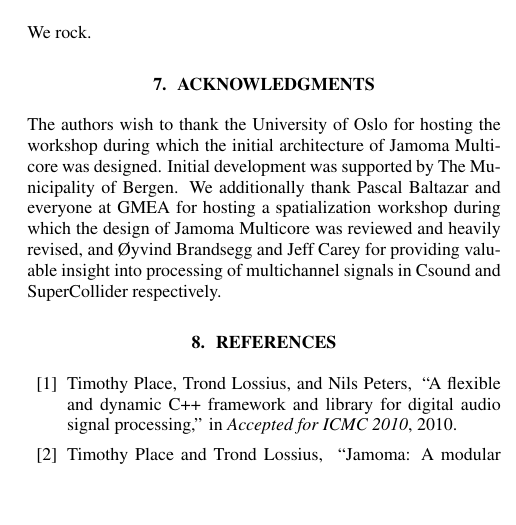
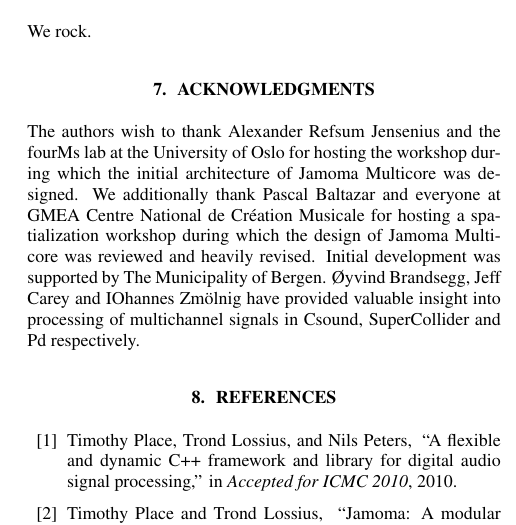
Before and after one commit to alexarje/JamomaPublications, a LaTeX paper (Proceedings/2010-DAFx-Multicore/JamomaMulticore-DAFx.tex): part of one column of page 6 of 6, cut so that both start at the same text, the shorter picture padded with empty space. Compiled offline with pdfLaTeX; the source files are stored in an older character set and shown here as Unicode.

Commit message:
Cleaning up aknowledgements

```diff
--- a/Proceedings/2010-DAFx-Multicore/JamomaMulticore-DAFx.tex
+++ b/Proceedings/2010-DAFx-Multicore/JamomaMulticore-DAFx.tex
@@ -938,11 +938,10 @@
 
 \section{Acknowledgments}
 
-The authors wish to thank the University of Oslo for hosting the workshop during which the initial architecture of Jamoma Multicore was designed.
+The authors wish to thank Alexander Refsum Jensenius and the fourMs lab at the University of Oslo for hosting the workshop during which the initial architecture of Jamoma Multicore was designed.
+We additionally thank Pascal Baltazar and everyone at GMEA Centre National de Cr\' eation Musicale for hosting a spatialization workshop during which the design of Jamoma Multicore was reviewed and heavily revised.
 Initial development was supported by The Municipality of Bergen.
-We additionally thank Pascal Baltazar and everyone at GMEA for hosting a spatialization workshop during which the design of Jamoma Multicore was reviewed and heavily revised, and \O yvind Brandsegg and Jeff Carey for providing valuable insight into processing of multichannel signals in Csound and SuperCollider respectively.
-
-% TODO: IOhannes Zm\"olnig for Pd support
+\O yvind Brandsegg, Jeff Carey and IOhannes Zm\"olnig have provided valuable insight into processing of multichannel signals in Csound, SuperCollider and Pd respectively.
 
 %%%%%%%%%%%%%%%%%%%%%%%%%%%%%%%%%%%%%%%%%%%%%%%%%%%%%%%%%%%%%%%%%%%%%%%%%%%%%%%%%%%%%%%%%%%
 
```
